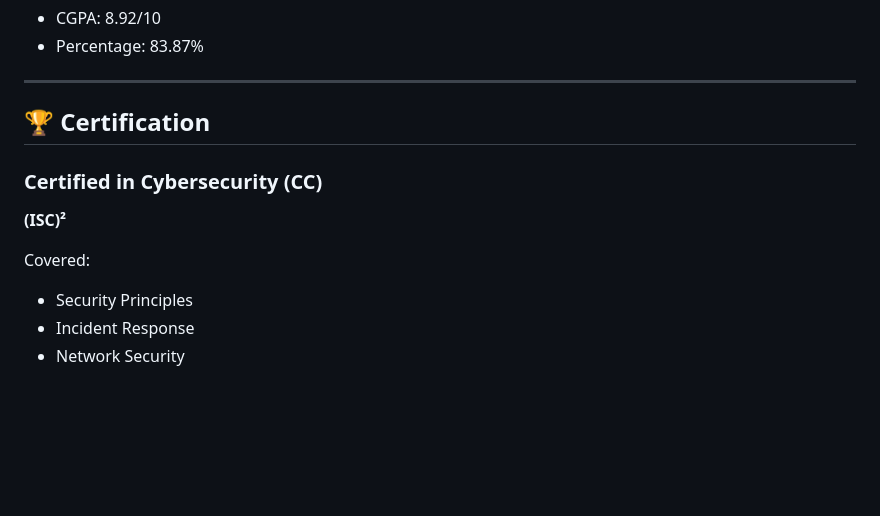
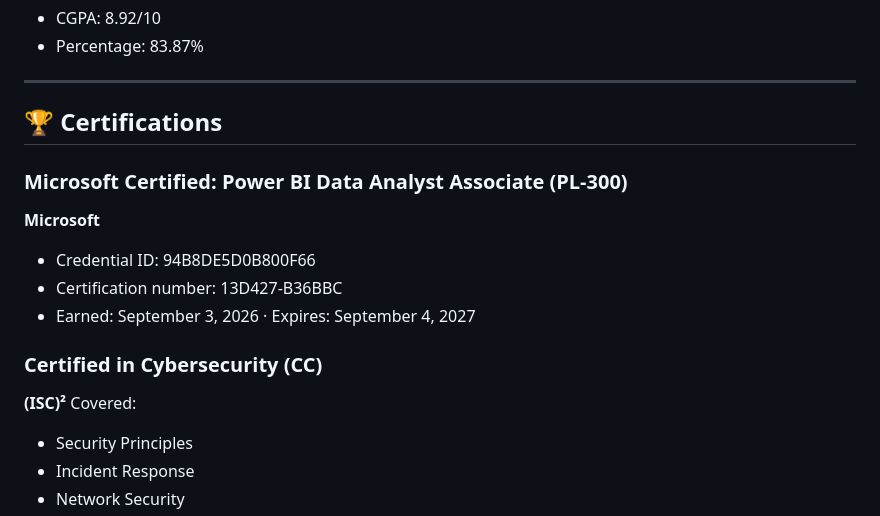
Before and after one commit to Avantika029/avantika-portfolio, a Markdown page: README.md, the part around one of its changes. Drawn GitHub-style; blank space fills up the shorter version.

```diff
--- a/README.md
+++ b/README.md
@@ -152,14 +121,17 @@ Large-scale recommendation system simulation using Instacart data.
 
 ---
 
-## 🏆 Certification
+## 🏆 Certifications
+
+### Microsoft Certified: Power BI Data Analyst Associate (PL-300)
+**Microsoft**
+* Credential ID: 94B8DE5D0B800F66
+* Certification number: 13D427-B36BBC
+* Earned: September 3, 2026 · Expires: September 4, 2027
 
 ### Certified in Cybersecurity (CC)
-
 **(ISC)²**
-
 Covered:
-
 * Security Principles
 * Incident Response
 * Network Security
```
Also changed, not shown: other parts of README.md (+48 -80 lines).
